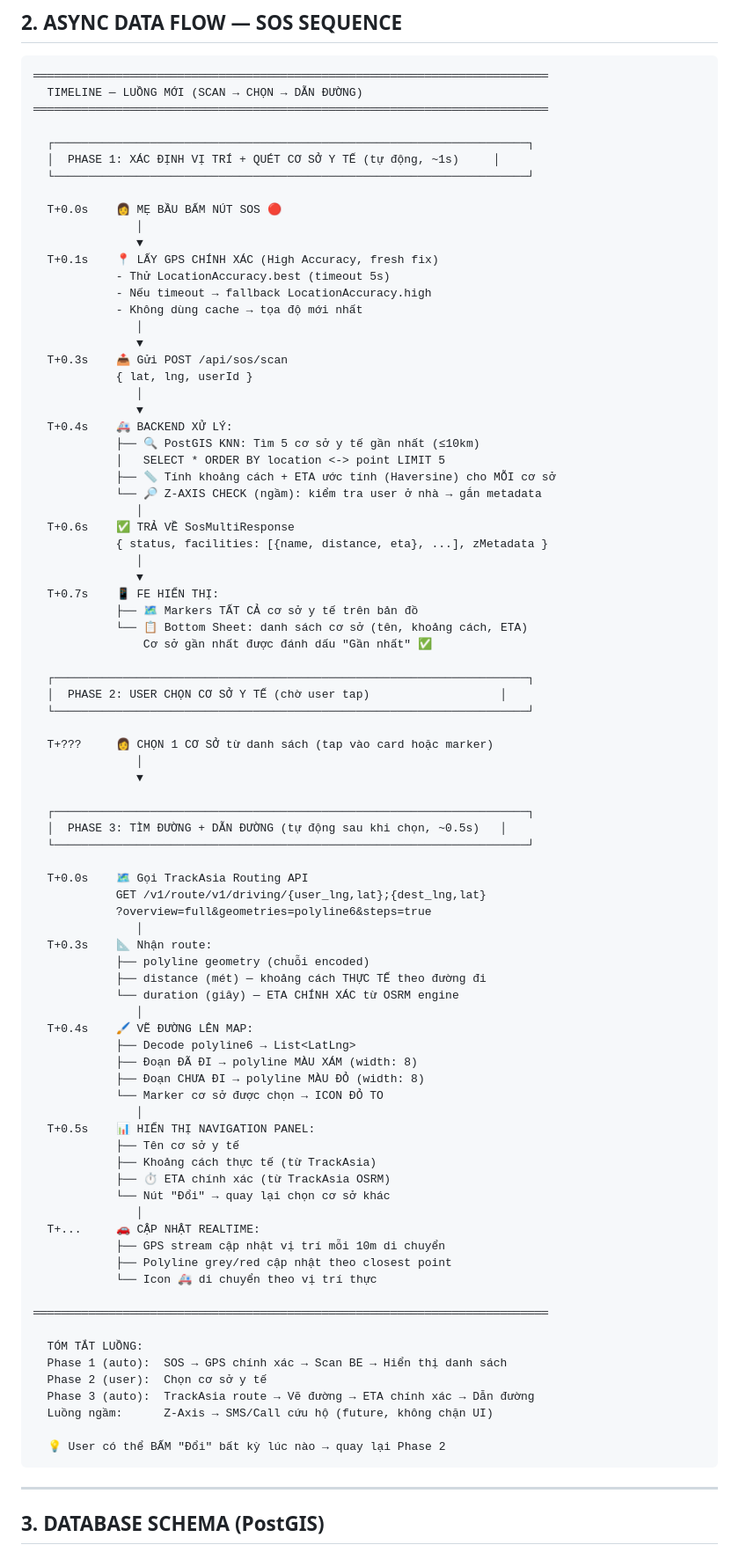
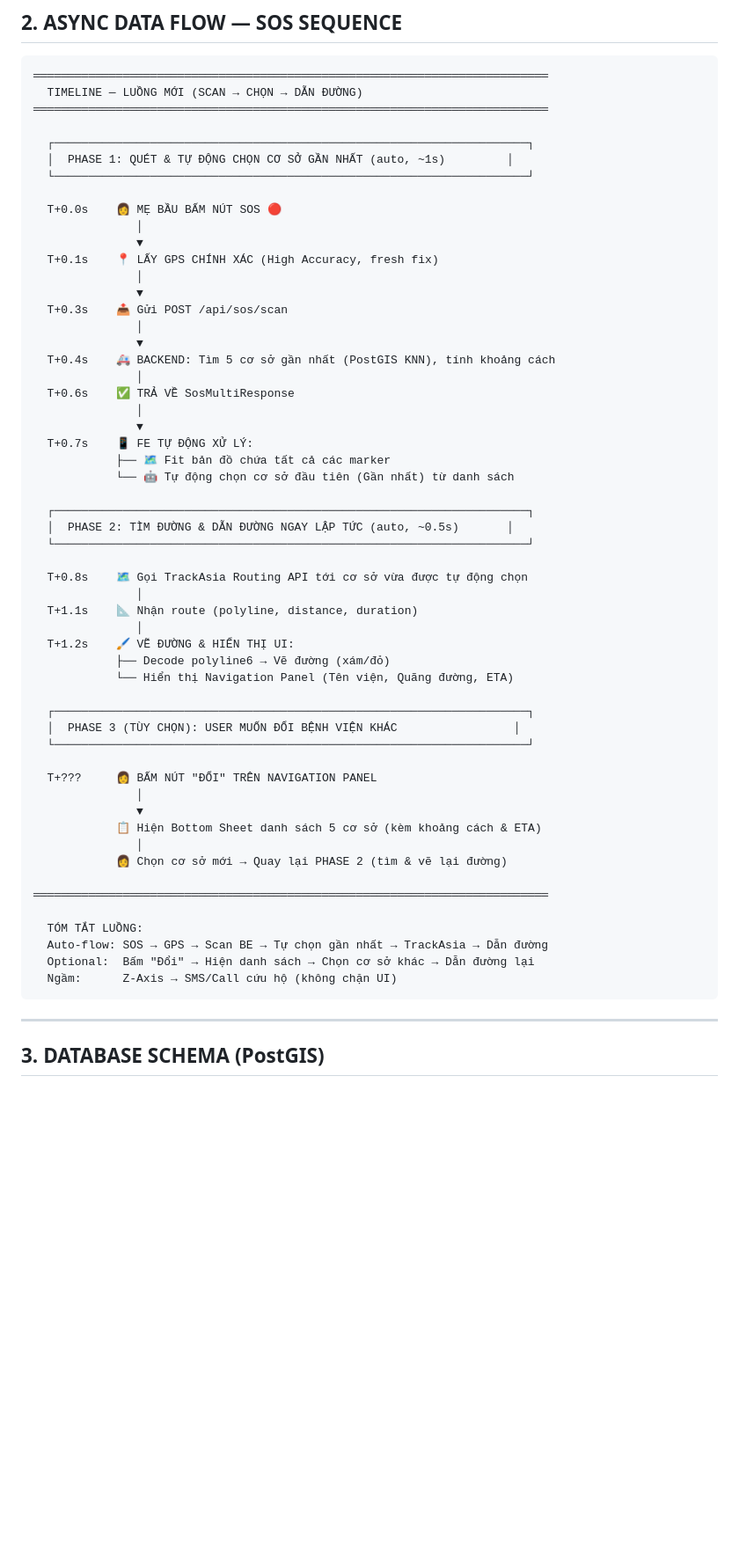
Before and after one commit to LilCheesy/GPS-time-set-d, a Markdown page: ARCHITECTURE_PLAN.md, the part around the change. Shown at 88% size. Drawn GitHub-style; blank space fills up the shorter version.

Commit message:
docs: update architecture plan for auto-select flow
- Replace manual facility selection step with auto-select nearest facility
- Document Phase 2 as immediate routing and Phase 3 as optional change
- Keep summary and timeline accurate with the implemented behavior

````diff
--- a/ARCHITECTURE_PLAN.md
+++ b/ARCHITECTURE_PLAN.md
@@ -59,84 +59,56 @@
 ═══════════════════════════════════════════════════════════════════════════
 
   ┌─────────────────────────────────────────────────────────────────────┐
-  │  PHASE 1: XÁC ĐỊNH VỊ TRÍ + QUÉT CƠ SỞ Y TẾ (tự động, ~1s)     │
+  │  PHASE 1: QUÉT & TỰ ĐỘNG CHỌN CƠ SỞ GẦN NHẤT (auto, ~1s)         │
   └─────────────────────────────────────────────────────────────────────┘
 
   T+0.0s    👩 MẸ BẦU BẤM NÚT SOS 🔴
                │
                ▼
   T+0.1s    📍 LẤY GPS CHÍNH XÁC (High Accuracy, fresh fix)
-            - Thử LocationAccuracy.best (timeout 5s)
-            - Nếu timeout → fallback LocationAccuracy.high
-            - Không dùng cache → tọa độ mới nhất
                │
                ▼
   T+0.3s    📤 Gửi POST /api/sos/scan
-            { lat, lng, userId }
                │
                ▼
-  T+0.4s    🚑 BACKEND XỬ LÝ:
-            ├── 🔍 PostGIS KNN: Tìm 5 cơ sở y tế gần nhất (≤10km)
-            │   SELECT * ORDER BY location <-> point LIMIT 5
-            ├── 📏 Tính khoảng cách + ETA ước tính (Haversine) cho MỖI cơ sở
-            └── 🔎 Z-AXIS CHECK (ngầm): kiểm tra user ở nhà → gắn metadata
+  T+0.4s    🚑 BACKEND: Tìm 5 cơ sở gần nhất (PostGIS KNN), tính khoảng cách
                │
   T+0.6s    ✅ TRẢ VỀ SosMultiResponse
-            { status, facilities: [{name, distance, eta}, ...], zMetadata }
                │
                ▼
-  T+0.7s    📱 FE HIỂN THỊ:
-            ├── 🗺️ Markers TẤT CẢ cơ sở y tế trên bản đồ
-            └── 📋 Bottom Sheet: danh sách cơ sở (tên, khoảng cách, ETA)
-                Cơ sở gần nhất được đánh dấu "Gần nhất" ✅
+  T+0.7s    📱 FE TỰ ĐỘNG XỬ LÝ:
+            ├── 🗺️ Fit bản đồ chứa tất cả các marker
+            └── 🤖 Tự động chọn cơ sở đầu tiên (Gần nhất) từ danh sách
 
   ┌─────────────────────────────────────────────────────────────────────┐
-  │  PHASE 2: USER CHỌN CƠ SỞ Y TẾ (chờ user tap)                   │
+  │  PHASE 2: TÌM ĐƯỜNG & DẪN ĐƯỜNG NGAY LẬP TỨC (auto, ~0.5s)       │
   └─────────────────────────────────────────────────────────────────────┘
 
-  T+???     👩 CHỌN 1 CƠ SỞ từ danh sách (tap vào card hoặc marker)
+  T+0.8s    🗺️ Gọi TrackAsia Routing API tới cơ sở vừa được tự động chọn
+               │
+  T+1.1s    📐 Nhận route (polyline, distance, duration)
+               │
+  T+1.2s    🖌️ VẼ ĐƯỜNG & HIỂN THỊ UI:
+            ├── Decode polyline6 → Vẽ đường (xám/đỏ)
+            └── Hiển thị Navigation Panel (Tên viện, Quãng đường, ETA)
+
+  ┌─────────────────────────────────────────────────────────────────────┐
+  │  PHASE 3 (TÙY CHỌN): USER MUỐN ĐỔI BỆNH VIỆN KHÁC                 │
+  └─────────────────────────────────────────────────────────────────────┘
+
+  T+???     👩 BẤM NÚT "ĐỔI" TRÊN NAVIGATION PANEL
                │
                ▼
-
-  ┌─────────────────────────────────────────────────────────────────────┐
-  │  PHASE 3: TÌM ĐƯỜNG + DẪN ĐƯỜNG (tự động sau khi chọn, ~0.5s)   │
-  └─────────────────────────────────────────────────────────────────────┘
-
-  T+0.0s    🗺️ Gọi TrackAsia Routing API
-            GET /v1/route/v1/driving/{user_lng,lat};{dest_lng,lat}
-            ?overview=full&geometries=polyline6&steps=true
+            📋 Hiện Bottom Sheet danh sách 5 cơ sở (kèm khoảng cách & ETA)
                │
-  T+0.3s    📐 Nhận route:
-            ├── polyline geometry (chuỗi encoded)
-            ├── distance (mét) — khoảng cách THỰC TẾ theo đường đi
-            └── duration (giây) — ETA CHÍNH XÁC từ OSRM engine
-               │
-  T+0.4s    🖌️ VẼ ĐƯỜNG LÊN MAP:
-            ├── Decode polyline6 → List<LatLng>
-            ├── Đoạn ĐÃ ĐI → polyline MÀU XÁM (width: 8)
-            ├── Đoạn CHƯA ĐI → polyline MÀU ĐỎ (width: 8)
-            └── Marker cơ sở được chọn → ICON ĐỎ TO
-               │
-  T+0.5s    📊 HIỂN THỊ NAVIGATION PANEL:
-            ├── Tên cơ sở y tế
-            ├── Khoảng cách thực tế (từ TrackAsia)
-            ├── ⏱️ ETA chính xác (từ TrackAsia OSRM)
-            └── Nút "Đổi" → quay lại chọn cơ sở khác
-               │
-  T+...     🚗 CẬP NHẬT REALTIME:
-            ├── GPS stream cập nhật vị trí mỗi 10m di chuyển
-            ├── Polyline grey/red cập nhật theo closest point
-            └── Icon 🚑 di chuyển theo vị trí thực
+            👩 Chọn cơ sở mới → Quay lại PHASE 2 (tìm & vẽ lại đường)
 
 ═══════════════════════════════════════════════════════════════════════════
 
   TÓM TẮT LUỒNG:
-  Phase 1 (auto):  SOS → GPS chính xác → Scan BE → Hiển thị danh sách
-  Phase 2 (user):  Chọn cơ sở y tế
-  Phase 3 (auto):  TrackAsia route → Vẽ đường → ETA chính xác → Dẫn đường
-  Luồng ngầm:      Z-Axis → SMS/Call cứu hộ (future, không chặn UI)
-
-  💡 User có thể BẤM "Đổi" bất kỳ lúc nào → quay lại Phase 2
+  Auto-flow: SOS → GPS → Scan BE → Tự chọn gần nhất → TrackAsia → Dẫn đường
+  Optional:  Bấm "Đổi" → Hiện danh sách → Chọn cơ sở khác → Dẫn đường lại
+  Ngầm:      Z-Axis → SMS/Call cứu hộ (không chặn UI)
 ```
 
 ---
````
